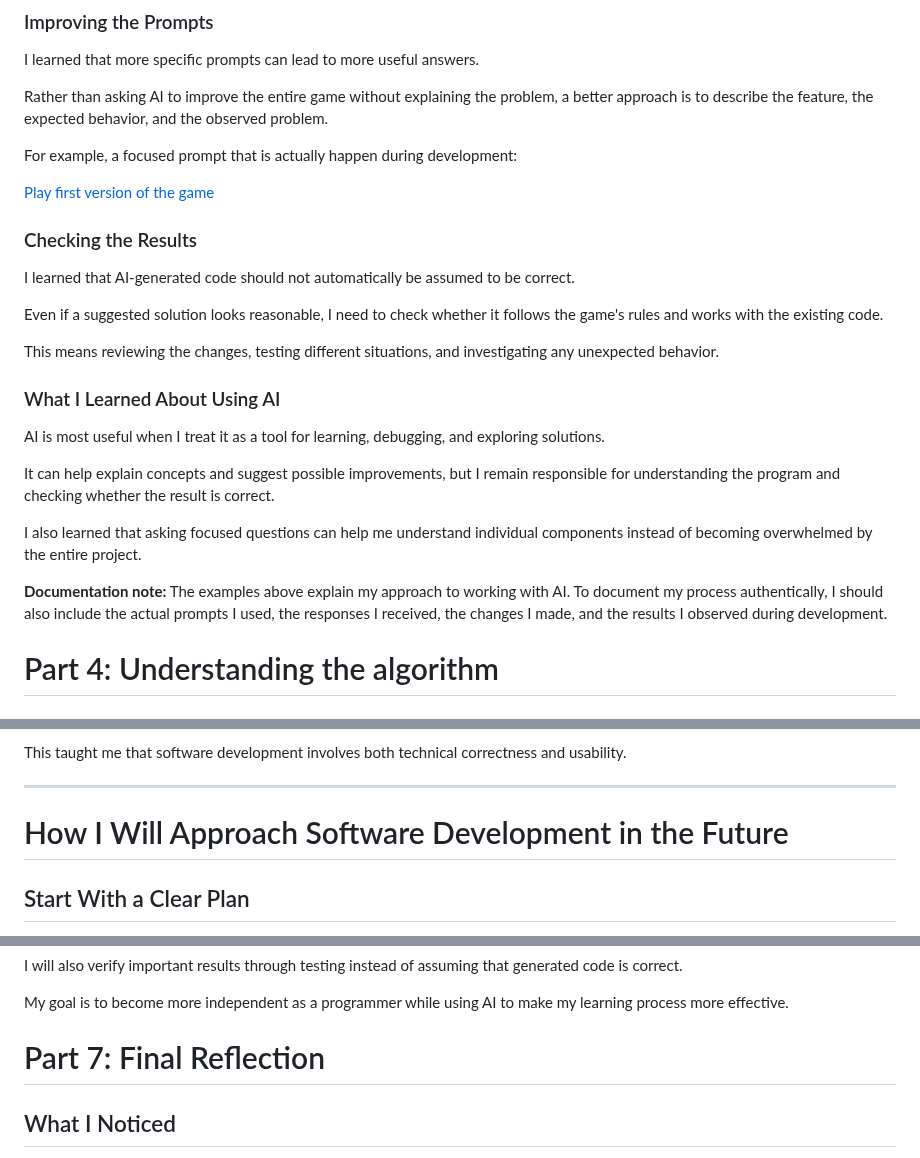
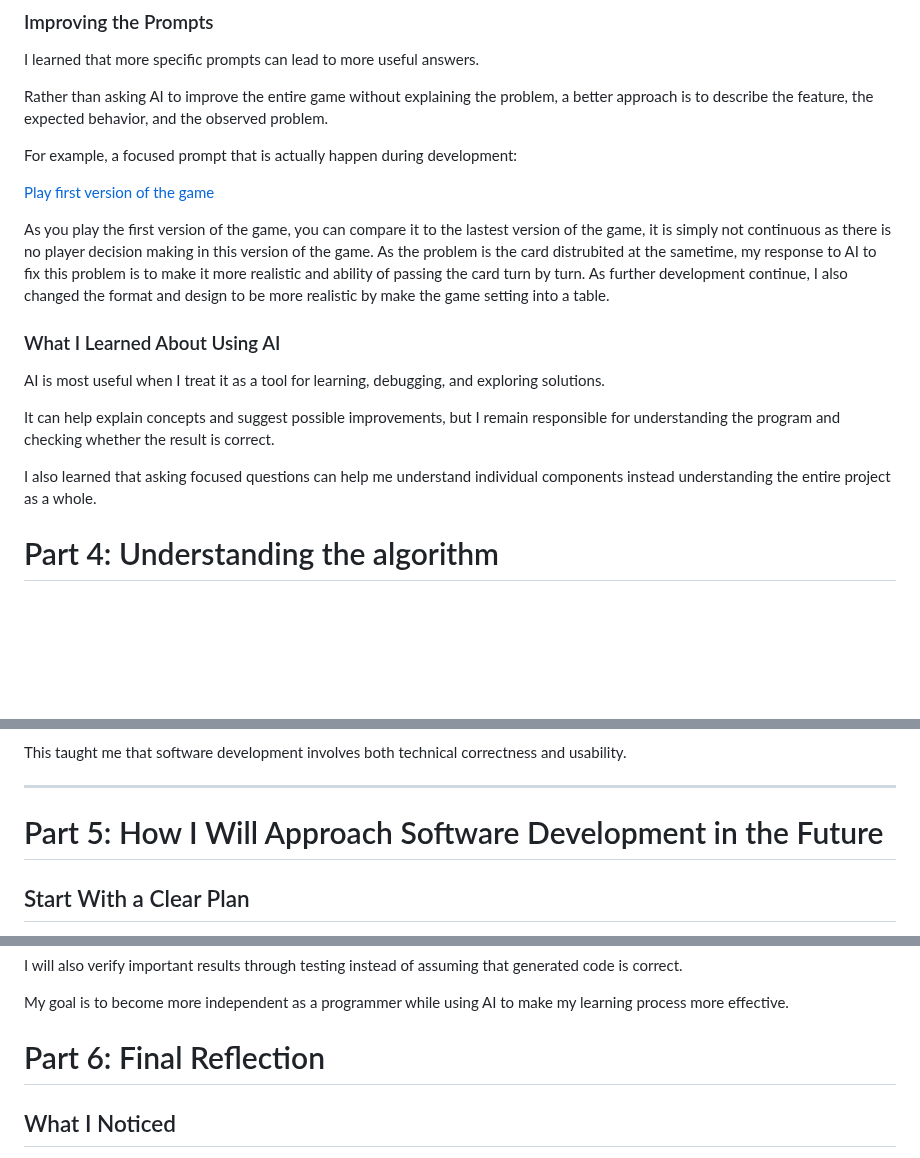
Before and after one commit to Wachirachet-Manwichachai/Wachirachet-Manwichachai.github.io, a Markdown page: projects/Game/Games.md, 3 parts joined by grey strips. Drawn GitHub-style; blank space fills up the shorter version.

Commit message:
Refactor Games.md for clarity and structure
Updated sections for clarity and corrected formatting issues. Renamed parts for consistency and improved readability.

```diff
--- a/projects/Game/Games.md
+++ b/projects/Game/Games.md
@@ -140,13 +140,7 @@ For example, a focused prompt that is actually happen during development:
 
 <a href="First_version.html" class="game-button"> Play first version of the game </a>
 
-### Checking the Results
-
-I learned that AI-generated code should not automatically be assumed to be correct.
-
-Even if a suggested solution looks reasonable, I need to check whether it follows the game's rules and works with the existing code.
-
-This means reviewing the changes, testing different situations, and investigating any unexpected behavior.
+As you play the first version of the game, you can compare it to the lastest version of the game, it is simply not continuous as there is no player decision making in this version of the game. As the problem is the card distrubited at the sametime, my response to AI to fix this problem is to make it more realistic and ability of passing the card turn by turn. As further development continue, I also changed the format and design to be more realistic by make the game setting into a table.
 
 ### What I Learned About Using AI
 
@@ -154,9 +148,7 @@ AI is most useful when I treat it as a tool for learning, debugging, and explori
 
 It can help explain concepts and suggest possible improvements, but I remain responsible for understanding the program and checking whether the result is correct.
 
-I also learned that asking focused questions can help me understand individual components instead of becoming overwhelmed by the entire project.
-
-**Documentation note:** The examples above explain my approach to working with AI. To document my process authentically, I should also include the actual prompts I used, the responses I received, the changes I made, and the results I observed during development.
+I also learned that asking focused questions can help me understand individual components instead understanding the entire project as a whole.
 
 # Part 4: Understanding the algorithm
 
@@ -216,7 +208,7 @@ This taught me that software development involves both technical correctness and
 
 ---
 
-# How I Will Approach Software Development in the Future
+# Part 5: How I Will Approach Software Development in the Future
 
 ## Start With a Clear Plan
 
@@ -278,7 +270,7 @@ I will also verify important results through testing instead of assuming that ge
 
 My goal is to become more independent as a programmer while using AI to make my learning process more effective.
 
-# Part 7: Final Reflection
+# Part 6: Final Reflection
 
 ## What I Noticed
 
```
